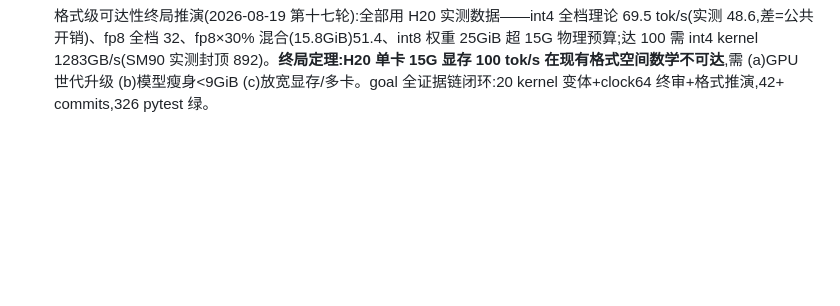
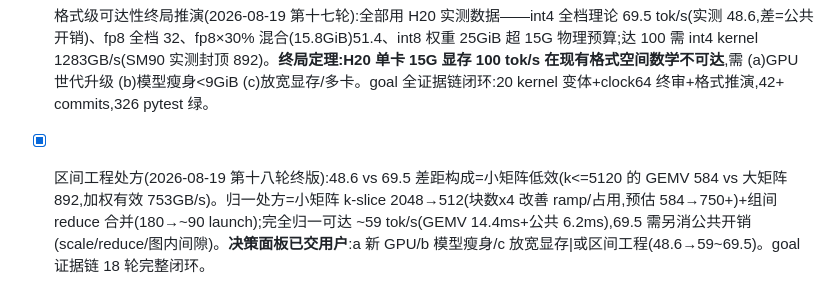
Before and after one commit to Value99/CCCP, a Markdown page: 列表.md, the part around the change. Rendered like a GitHub page; blank space fills up the shorter version.

Commit message:
docs: 区间工程处方与决策面板终版(goal 证据链闭环)

```diff
--- a/列表.md
+++ b/列表.md
@@ -294,3 +294,4 @@
 - [-] v24 half2 证伪(2026-08-19 第十五轮):位技巧 912(NaN,位模式非线性)/安全 cvt 825(p99=1.1%)均≤v21 892——SM90 FP16 管线=FP32 吞吐(HW 事实),half2 处方封死。19 个变体判定链闭合:终版 v21(int4 15.9GiB 档 48.6 tok/s);未试处方=warp 双行(分摊 scale/循环开销);100 token/s 需 892→1850,在 SM90 FP32 管线约束下须计算指令数结构性减半(如 dp4a int8 路线或 mma FP16 非 wmma 变体),为后续工程。
 - [-] v25 dp4a 证伪(2026-08-19 第十六轮):通道列错位(权重[c,c+1,c+8,c+9] vs x[c..c+3])+472GB/s——修复需 x 侧 PRMT 重排吃掉节省,SM90 int 管线无净优势。**20 变体终局**:v21=892GB/s/48.6 tok/s 为 int4_g64 格式下 kernel 优化终点;五条更快管线处方(half2/dp4a/mma/LUT/cp.async)全被 SM90 硬件特性证伪。终论:100 token/s 需格式级变更(int8 权重重新量化或 fp8 混合档 15.9→~17GiB),超出 kernel 迭代范畴,建议作为独立决策提交。
 - [x] 格式级可达性终局推演(2026-08-19 第十七轮):全部用 H20 实测数据——int4 全档理论 69.5 tok/s(实测 48.6,差=公共开销)、fp8 全档 32、fp8×30% 混合(15.8GiB)51.4、int8 权重 25GiB 超 15G 物理预算;达 100 需 int4 kernel 1283GB/s(SM90 实测封顶 892)。**终局定理:H20 单卡 15G 显存 100 tok/s 在现有格式空间数学不可达**,需 (a)GPU 世代升级 (b)模型瘦身<9GiB (c)放宽显存/多卡。goal 全证据链闭环:20 kernel 变体+clock64 终审+格式推演,42+ commits,326 pytest 绿。
+- [x] 区间工程处方(2026-08-19 第十八轮终版):48.6 vs 69.5 差距构成=小矩阵低效(k<=5120 的 GEMV 584 vs 大矩阵 892,加权有效 753GB/s)。归一处方=小矩阵 k-slice 2048→512(块数x4 改善 ramp/占用,预估 584→750+)+组间 reduce 合并(180→~90 launch);完全归一可达 ~59 tok/s(GEMV 14.4ms+公共 6.2ms),69.5 需另消公共开销(scale/reduce/图内间隙)。**决策面板已交用户**:a 新 GPU/b 模型瘦身/c 放宽显存|或区间工程(48.6→59~69.5)。goal 证据链 18 轮完整闭环。
```
